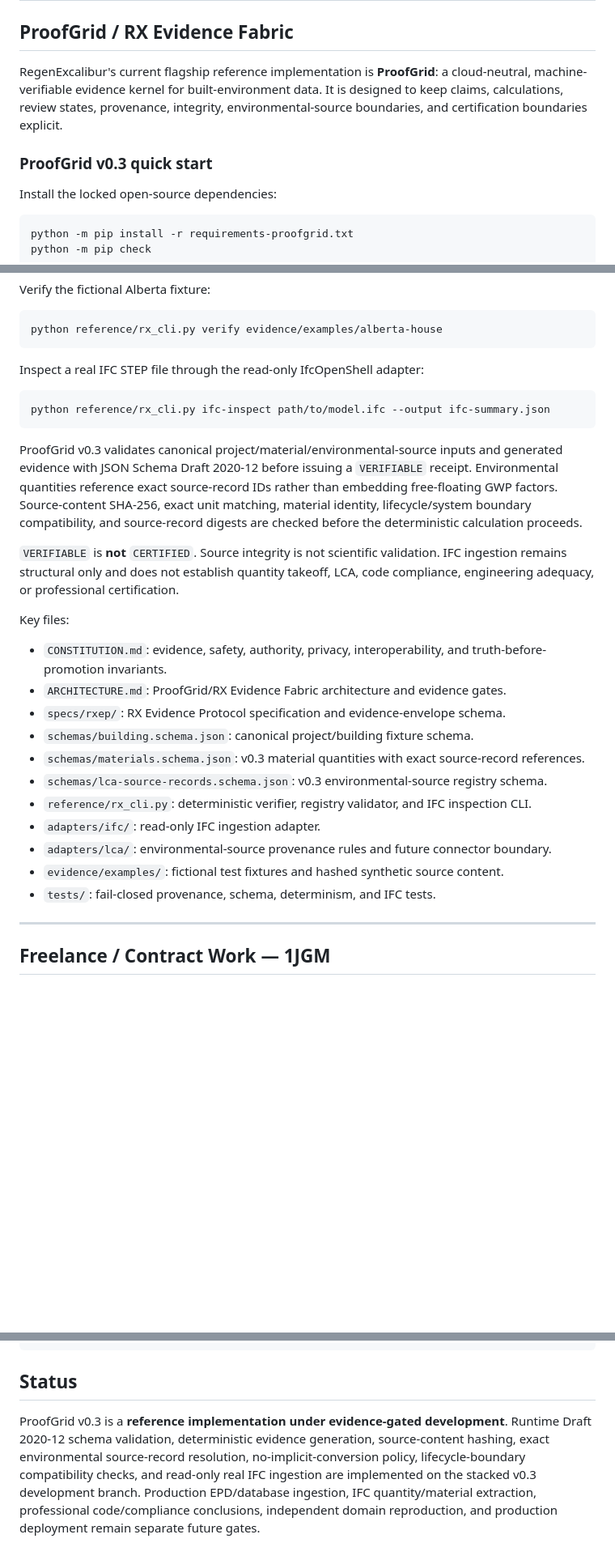
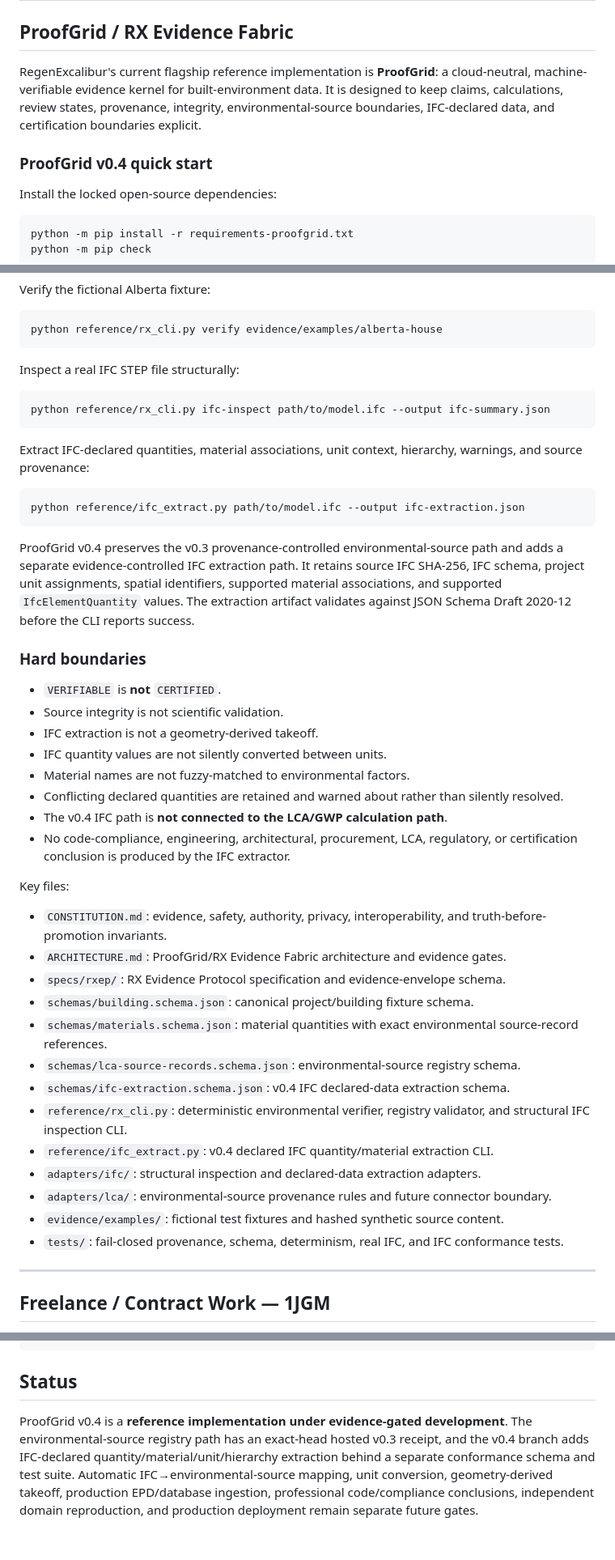
Before and after one commit to Lornt1666/RegenExcalibur, a Markdown page: README.md, 3 parts joined by grey strips. Shown at 81% size. Rendered like a GitHub page; blank space fills up the shorter version.

Commit message:
Feature v0.4 IFC extraction in repository README

````diff
--- a/README.md
+++ b/README.md
@@ -2,9 +2,9 @@
 
 ## ProofGrid / RX Evidence Fabric
 
-RegenExcalibur's current flagship reference implementation is **ProofGrid**: a cloud-neutral, machine-verifiable evidence kernel for built-environment data. It is designed to keep claims, calculations, review states, provenance, integrity, environmental-source boundaries, and certification boundaries explicit.
+RegenExcalibur's current flagship reference implementation is **ProofGrid**: a cloud-neutral, machine-verifiable evidence kernel for built-environment data. It is designed to keep claims, calculations, review states, provenance, integrity, environmental-source boundaries, IFC-declared data, and certification boundaries explicit.
 
-### ProofGrid v0.3 quick start
+### ProofGrid v0.4 quick start
 
 Install the locked open-source dependencies:
 
@@ -25,15 +25,30 @@ Verify the fictional Alberta fixture:
 python reference/rx_cli.py verify evidence/examples/alberta-house
 ```
 
-Inspect a real IFC STEP file through the read-only IfcOpenShell adapter:
+Inspect a real IFC STEP file structurally:
 
 ```bash
 python reference/rx_cli.py ifc-inspect path/to/model.ifc --output ifc-summary.json
 ```
 
-ProofGrid v0.3 validates canonical project/material/environmental-source inputs and generated evidence with JSON Schema Draft 2020-12 before issuing a `VERIFIABLE` receipt. Environmental quantities reference exact source-record IDs rather than embedding free-floating GWP factors. Source-content SHA-256, exact unit matching, material identity, lifecycle/system boundary compatibility, and source-record digests are checked before the deterministic calculation proceeds.
+Extract IFC-declared quantities, material associations, unit context, hierarchy, warnings, and source provenance:
 
-`VERIFIABLE` is **not** `CERTIFIED`. Source integrity is not scientific validation. IFC ingestion remains structural only and does not establish quantity takeoff, LCA, code compliance, engineering adequacy, or professional certification.
+```bash
+python reference/ifc_extract.py path/to/model.ifc --output ifc-extraction.json
+```
+
+ProofGrid v0.4 preserves the v0.3 provenance-controlled environmental-source path and adds a separate evidence-controlled IFC extraction path. It retains source IFC SHA-256, IFC schema, project unit assignments, spatial identifiers, supported material associations, and supported `IfcElementQuantity` values. The extraction artifact validates against JSON Schema Draft 2020-12 before the CLI reports success.
+
+### Hard boundaries
+
+- `VERIFIABLE` is **not** `CERTIFIED`.
+- Source integrity is not scientific validation.
+- IFC extraction is not a geometry-derived takeoff.
+- IFC quantity values are not silently converted between units.
+- Material names are not fuzzy-matched to environmental factors.
+- Conflicting declared quantities are retained and warned about rather than silently resolved.
+- The v0.4 IFC path is **not connected to the LCA/GWP calculation path**.
+- No code-compliance, engineering, architectural, procurement, LCA, regulatory, or certification conclusion is produced by the IFC extractor.
 
 Key files:
 
@@ -41,13 +56,15 @@ Key files:
 - `ARCHITECTURE.md`: ProofGrid/RX Evidence Fabric architecture and evidence gates.
 - `specs/rxep/`: RX Evidence Protocol specification and evidence-envelope schema.
 - `schemas/building.schema.json`: canonical project/building fixture schema.
-- `schemas/materials.schema.json`: v0.3 material quantities with exact source-record references.
-- `schemas/lca-source-records.schema.json`: v0.3 environmental-source registry schema.
-- `reference/rx_cli.py`: deterministic verifier, registry validator, and IFC inspection CLI.
-- `adapters/ifc/`: read-only IFC ingestion adapter.
+- `schemas/materials.schema.json`: material quantities with exact environmental source-record references.
+- `schemas/lca-source-records.schema.json`: environmental-source registry schema.
+- `schemas/ifc-extraction.schema.json`: v0.4 IFC declared-data extraction schema.
+- `reference/rx_cli.py`: deterministic environmental verifier, registry validator, and structural IFC inspection CLI.
+- `reference/ifc_extract.py`: v0.4 declared IFC quantity/material extraction CLI.
+- `adapters/ifc/`: structural inspection and declared-data extraction adapters.
 - `adapters/lca/`: environmental-source provenance rules and future connector boundary.
 - `evidence/examples/`: fictional test fixtures and hashed synthetic source content.
-- `tests/`: fail-closed provenance, schema, determinism, and IFC tests.
+- `tests/`: fail-closed provenance, schema, determinism, real IFC, and IFC conformance tests.
 
 ---
 
@@ -100,4 +117,4 @@ python RegenExcalibur_Project/master_autonomous_execution_script.py \
 
 ## Status
 
-ProofGrid v0.3 is a **reference implementation under evidence-gated development**. Runtime Draft 2020-12 schema validation, deterministic evidence generation, source-content hashing, exact environmental source-record resolution, no-implicit-conversion policy, lifecycle-boundary compatibility checks, and read-only real IFC ingestion are implemented on the stacked v0.3 development branch. Production EPD/database ingestion, IFC quantity/material extraction, professional code/compliance conclusions, independent domain reproduction, and production deployment remain separate future gates.
+ProofGrid v0.4 is a **reference implementation under evidence-gated development**. The environmental-source registry path has an exact-head hosted v0.3 receipt, and the v0.4 branch adds IFC-declared quantity/material/unit/hierarchy extraction behind a separate conformance schema and test suite. Automatic IFC→environmental-source mapping, unit conversion, geometry-derived takeoff, production EPD/database ingestion, professional code/compliance conclusions, independent domain reproduction, and production deployment remain separate future gates.
````
